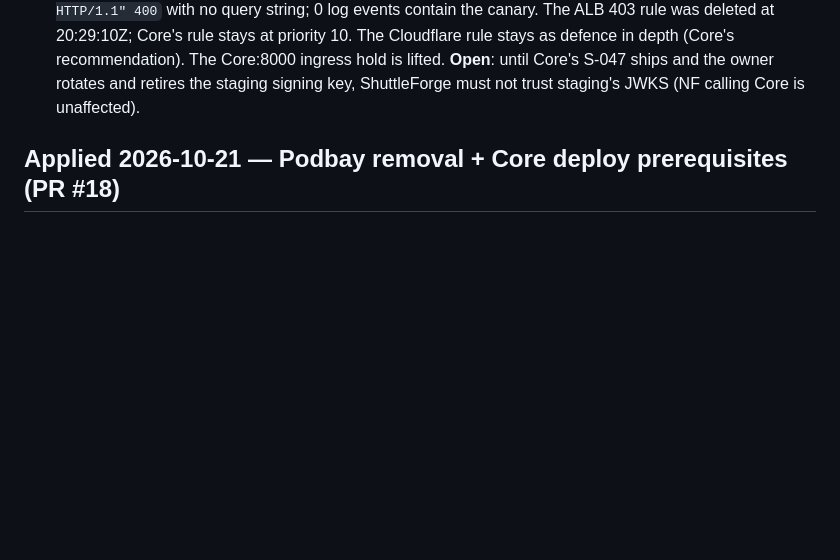
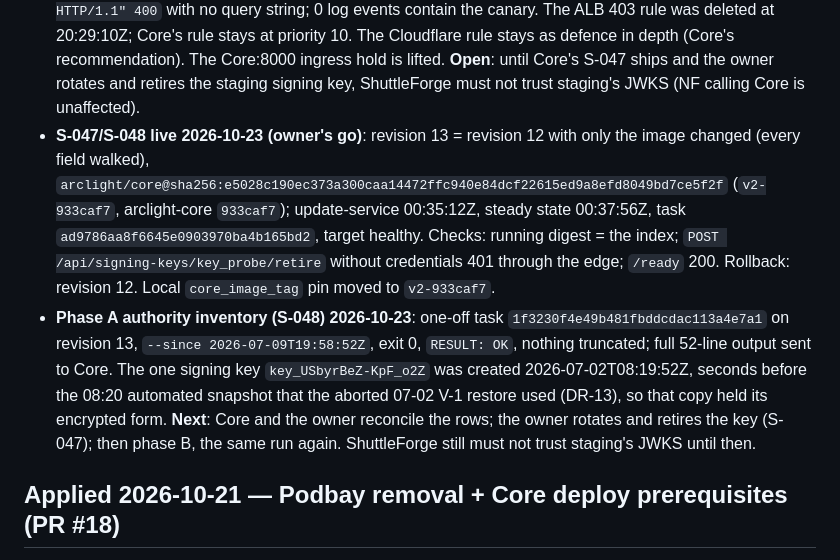
Before and after one commit to arclightintel-dev/arclight-overcast, a Markdown page: docs/PROJECT_STATE.md, the part around one of its changes. Rendered like a GitHub page; blank space fills up the shorter version.

```diff
--- a/docs/PROJECT_STATE.md
+++ b/docs/PROJECT_STATE.md
@@ -84,6 +84,8 @@ request with the owner's approval of the fix:
   The ALB 403 rule was deleted at 20:29:10Z; Core's rule stays at priority 10. The Cloudflare rule stays as defence in
   depth (Core's recommendation). The Core:8000 ingress hold is lifted. **Open**: until Core's S-047 ships and the owner
   rotates and retires the staging signing key, ShuttleForge must not trust staging's JWKS (NF calling Core is unaffected).
+- **S-047/S-048 live 2026-10-23 (owner's go)**: revision 13 = revision 12 with only the image changed (every field walked), `arclight/core@sha256:e5028c190ec373a300caa14472ffc940e84dcf22615ed9a8efd8049bd7ce5f2f` (`v2-933caf7`, arclight-core `933caf7`); update-service 00:35:12Z, steady state 00:37:56Z, task `ad9786aa8f6645e0903970ba4b165bd2`, target healthy. Checks: running digest = the index; `POST /api/signing-keys/key_probe/retire` without credentials 401 through the edge; `/ready` 200. Rollback: revision 12. Local `core_image_tag` pin moved to `v2-933caf7`.
+- **Phase A authority inventory (S-048) 2026-10-23**: one-off task `1f3230f4e49b481fbddcdac113a4e7a1` on revision 13, `--since 2026-07-09T19:58:52Z`, exit 0, `RESULT: OK`, nothing truncated; full 52-line output sent to Core. The one signing key `key_USbyrBeZ-KpF_o2Z` was created 2026-07-02T08:19:52Z, seconds before the 08:20 automated snapshot that the aborted 07-02 V-1 restore used (DR-13), so that copy held its encrypted form. **Next**: Core and the owner reconcile the rows; the owner rotates and retires the key (S-047); then phase B, the same run again. ShuttleForge still must not trust staging's JWKS until then.
 
 ## Applied 2026-10-21 — Podbay removal + Core deploy prerequisites (PR #18)
 
```
Also changed, not shown: other parts of docs/PROJECT_STATE.md (+2 -2 lines).
